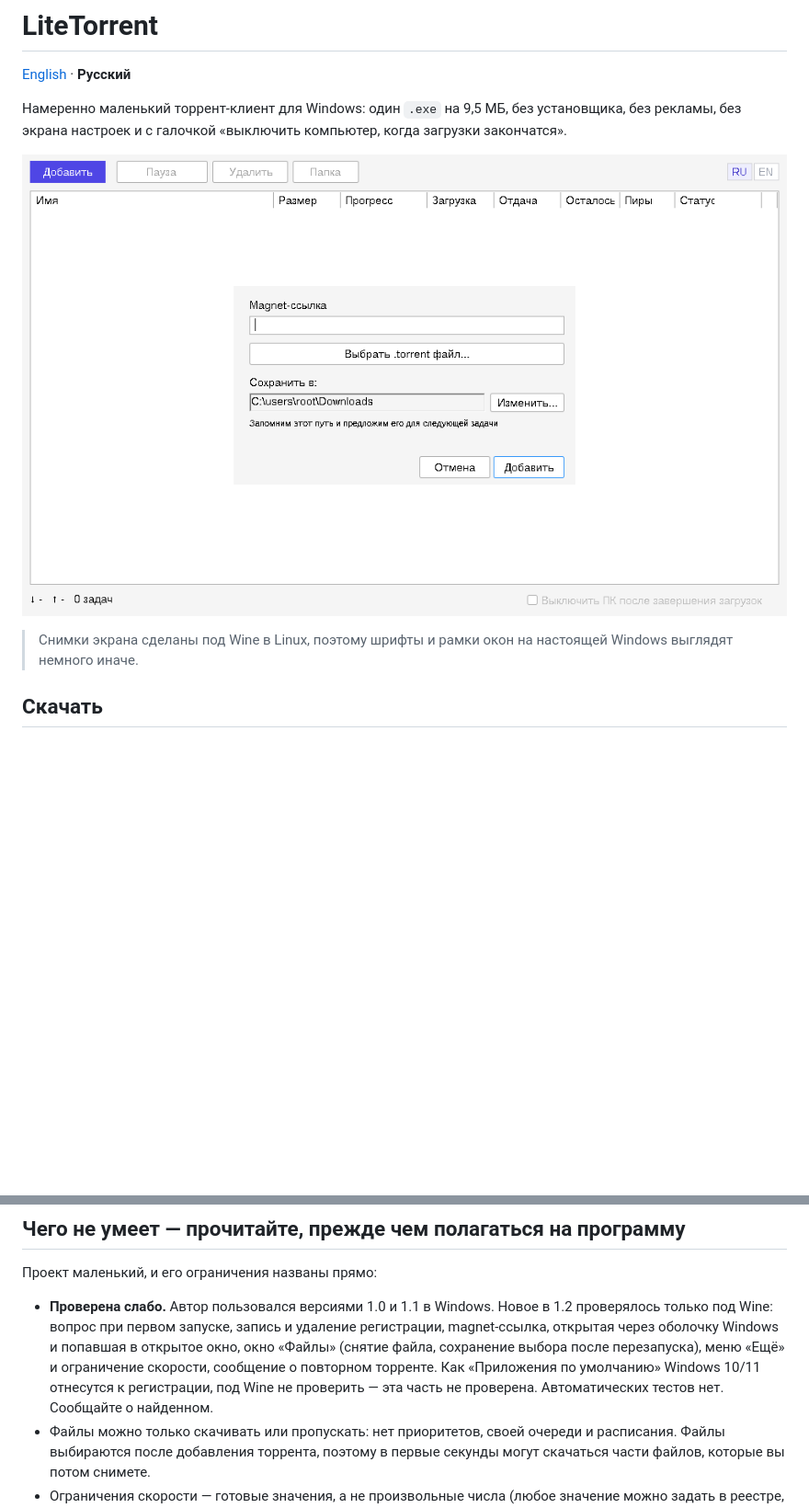
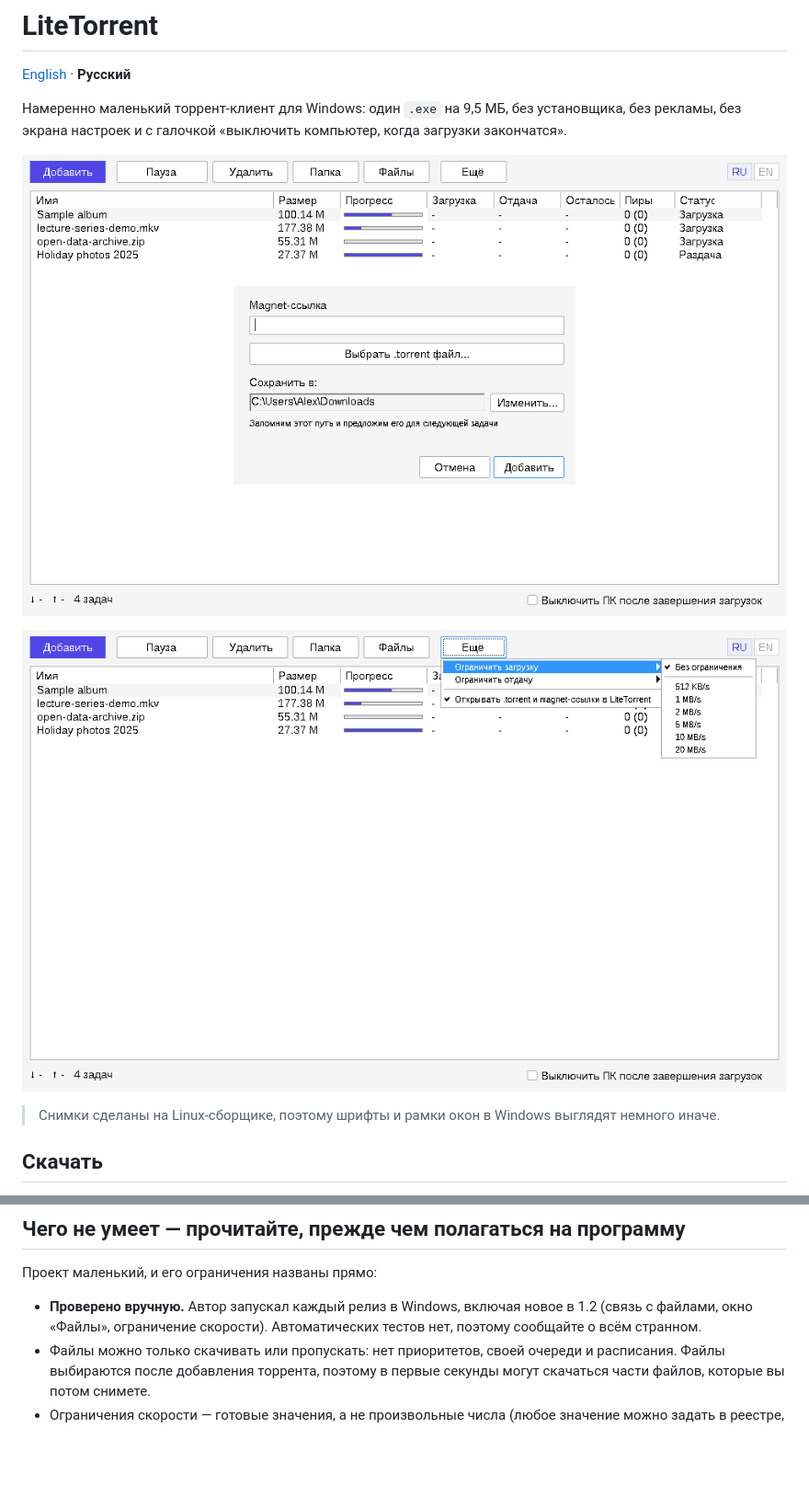
Before and after one commit to Trucunsa/litetorrent, a Markdown page: README.ru.md, 2 parts joined by grey strips. Shown at 92% size. GitHub-like rendering; pictures changed too: docs/screenshot-add-ru.png, docs/screenshot-more-ru.png (added); blank space fills up the shorter version.

Commit message:
Docs: new screenshots, drop 'lightly tested' remarks
Co-Authored-By: Claude Sonnet 5.5 <noreply@anthropic.com>
Claude-Session: https://claude.ai/code/session_01R864DmfK4bmcAsS6h6wc73

```diff
--- a/README.ru.md
+++ b/README.ru.md
@@ -8,7 +8,9 @@
 
 ![Окно добавления торрента](docs/screenshot-add-ru.png)
 
-> Снимки экрана сделаны под Wine в Linux, поэтому шрифты и рамки окон на настоящей Windows выглядят немного иначе.
+![Меню «Ещё» с ограничением скорости](docs/screenshot-more-ru.png)
+
+> Снимки сделаны на Linux-сборщике, поэтому шрифты и рамки окон в Windows выглядят немного иначе.
 
 ## Скачать
 
@@ -36,7 +38,7 @@
 
 Проект маленький, и его ограничения названы прямо:
 
-- **Проверена слабо.** Автор пользовался версиями 1.0 и 1.1 в Windows. Новое в 1.2 проверялось только под Wine: вопрос при первом запуске, запись и удаление регистрации, magnet-ссылка, открытая через оболочку Windows и попавшая в открытое окно, окно «Файлы» (снятие файла, сохранение выбора после перезапуска), меню «Ещё» и ограничение скорости, сообщение о повторном торренте. Как «Приложения по умолчанию» Windows 10/11 отнесутся к регистрации, под Wine не проверить — эта часть не проверена. Автоматических тестов нет. Сообщайте о найденном.
+- **Проверено вручную.** Автор запускал каждый релиз в Windows, включая новое в 1.2 (связь с файлами, окно «Файлы», ограничение скорости). Автоматических тестов нет, поэтому сообщайте о всём странном.
 - Файлы можно только скачивать или пропускать: нет приоритетов, своей очереди и расписания. Файлы выбираются после добавления торрента, поэтому в первые секунды могут скачаться части файлов, которые вы потом снимете.
 - Ограничения скорости — готовые значения, а не произвольные числа (любое значение можно задать в реестре, см. ниже).
 - Нет значка в трее, уведомлений, автообновления и «портативного» режима.
```
Also changed, not shown: README.md (+4 -2 lines), release-notes/v1.2.0.md (+2 -2 lines), docs/screenshot-files.png (added), docs/screenshot-main.png.
